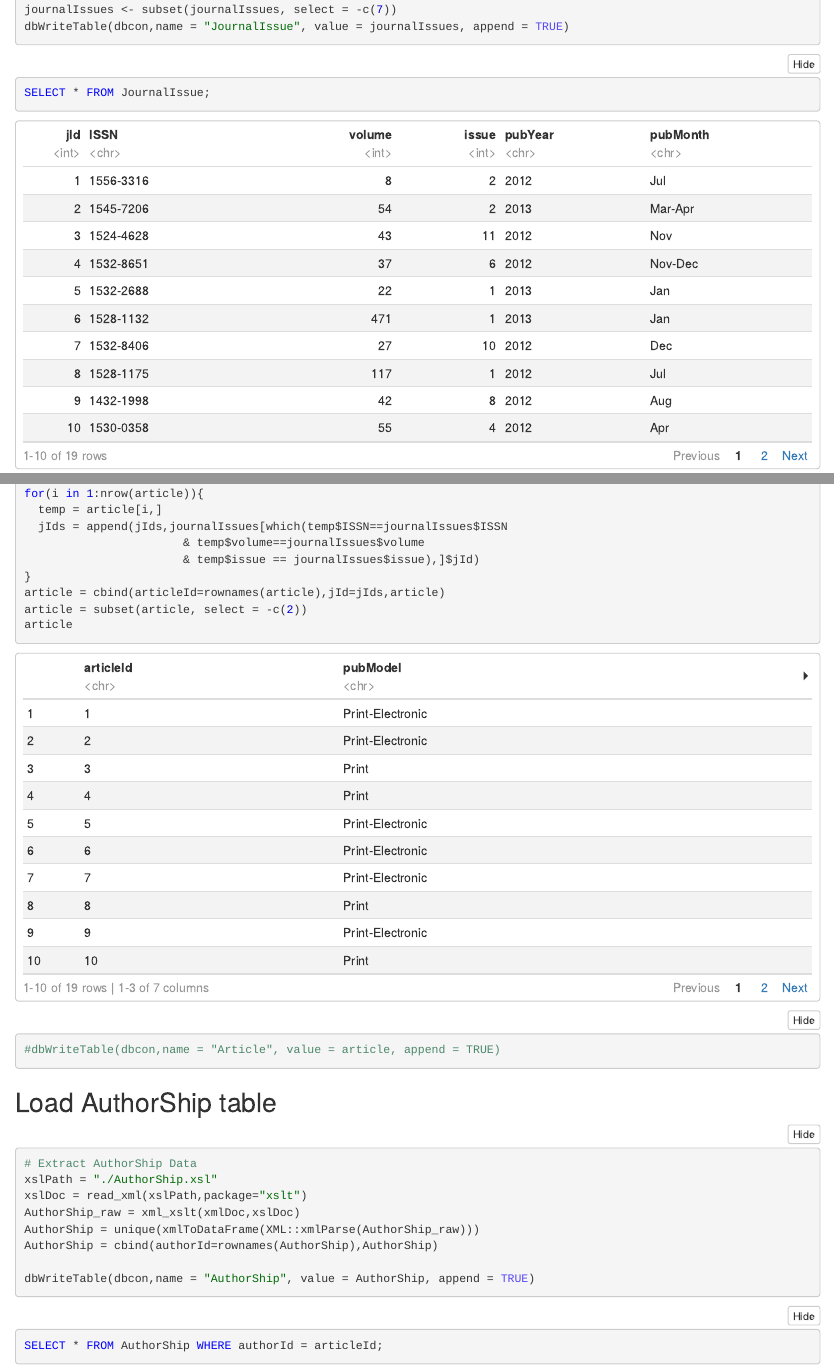
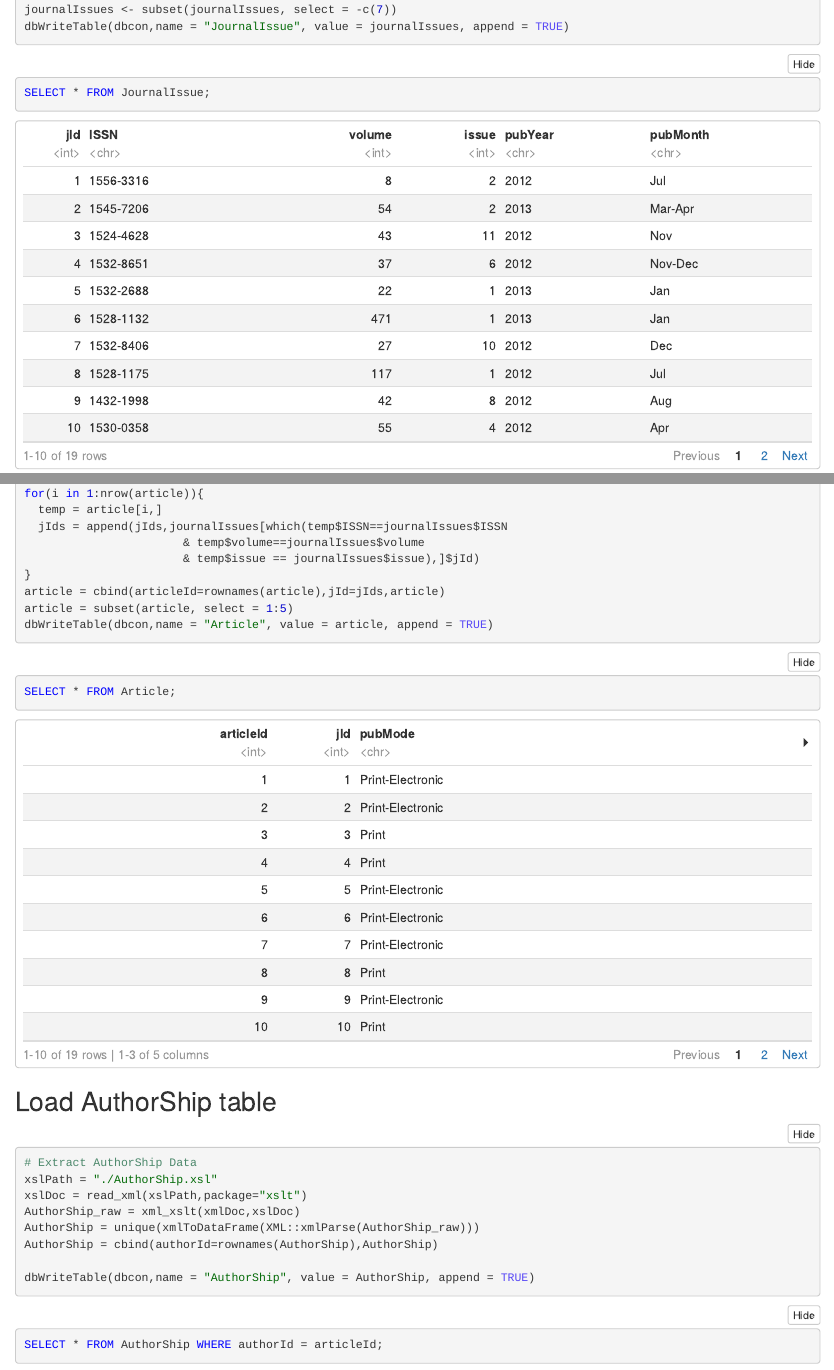
Before and after one commit to legendcong/CS5200_Practicum_2, an R Markdown document (CS5200_Practicum_2.Rmd): the page in a window 1100 px wide, from 3000 px down, and a second part further down, joined at a grey line. The pictures show the output file CS5200_Practicum_2.nb.html that the author committed with the source, opened offline.

Commit message:
fix select on jId

````diff
--- a/CS5200_Practicum_2.Rmd
+++ b/CS5200_Practicum_2.Rmd
@@ -161,10 +161,14 @@ for(i in 1:nrow(article)){
                        & temp$issue == journalIssues$issue),]$jId)
 }
 article = cbind(articleId=rownames(article),jId=jIds,article)
-article = subset(article, select = -c(2))
-article
-#dbWriteTable(dbcon,name = "Article", value = article, append = TRUE)
+article = subset(article, select = 1:5)
+dbWriteTable(dbcon,name = "Article", value = article, append = TRUE)
 ```
+
+```{sql connection=dbcon}
+SELECT * FROM Article;
+```
+
 
 ## Load AuthorShip table
 ```{r}
````
Also changed, not shown: CS5200_Practicum_2.nb.html.
